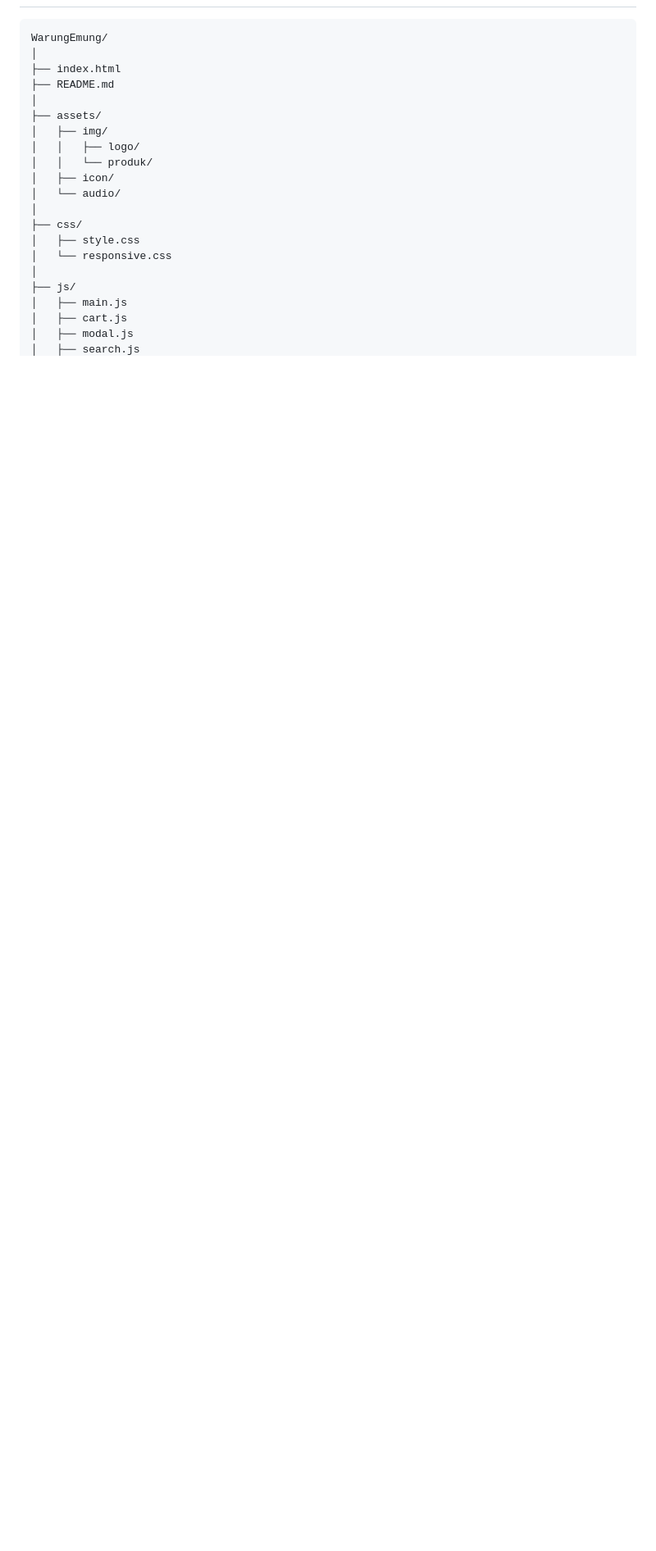
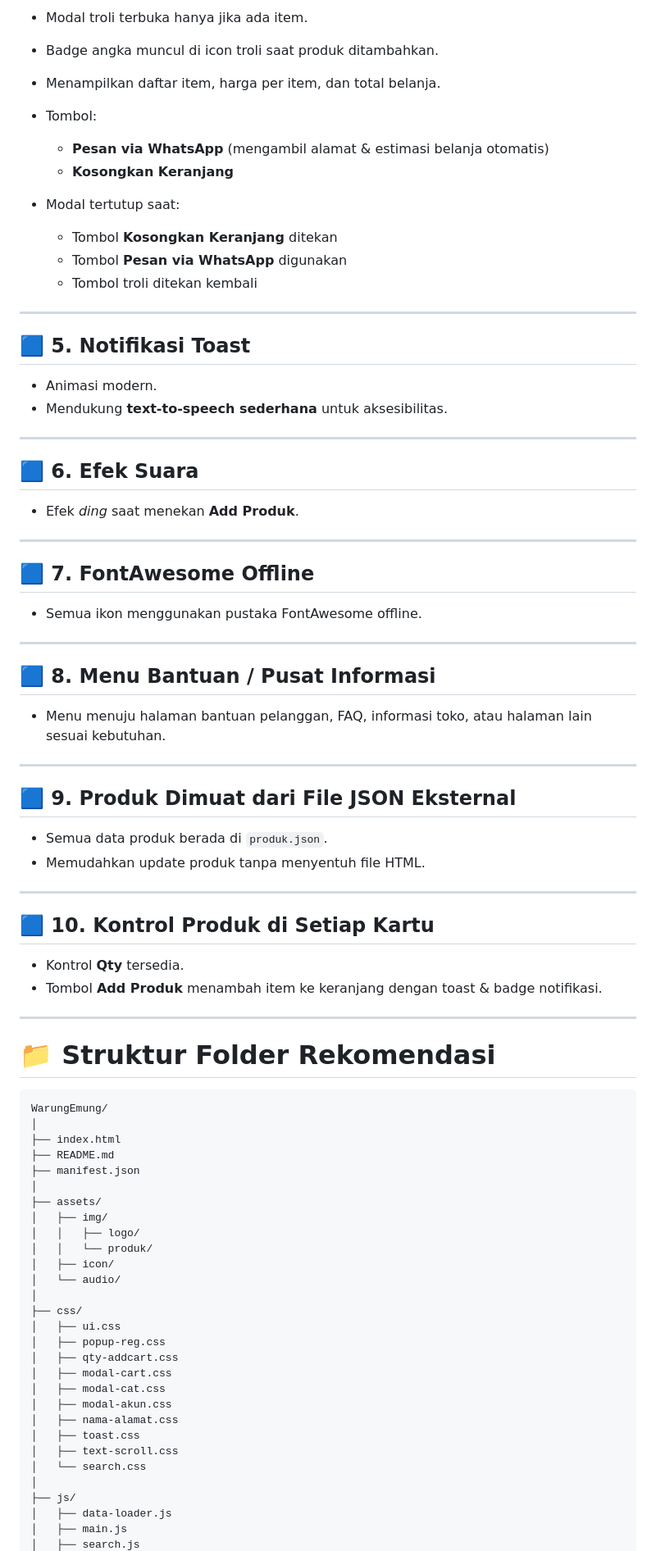
Before and after one commit to warungemung26/WarungEmung, a Markdown page: README.md, the part around one of its changes. Shown at 82% size. Drawn GitHub-style; blank space fills up the shorter version.

````diff
--- a/README.md
+++ b/README.md
@@ -77,9 +69,65 @@ e. **Troli (Cart)**
+* Modal troli terbuka hanya jika ada item.
+* Badge angka muncul di icon troli saat produk ditambahkan.
+* Menampilkan daftar item, harga per item, dan total belanja.
+* Tombol:
+
+  * **Pesan via WhatsApp** (mengambil alamat & estimasi belanja otomatis)
+  * **Kosongkan Keranjang**
+* Modal tertutup saat:
+
+  * Tombol **Kosongkan Keranjang** ditekan
+  * Tombol **Pesan via WhatsApp** digunakan
+  * Tombol troli ditekan kembali
+
+---
+
+## **🟦 5. Notifikasi Toast**
+
+* Animasi modern.
+* Mendukung **text-to-speech sederhana** untuk aksesibilitas.
+
+---
+
+## **🟦 6. Efek Suara**
+
+* Efek *ding* saat menekan **Add Produk**.
+
+---
+
+## **🟦 7. FontAwesome Offline**
+
+* Semua ikon menggunakan pustaka FontAwesome offline.
+
+---
+
+## **🟦 8. Menu Bantuan / Pusat Informasi**
+
+* Menu menuju halaman bantuan pelanggan, FAQ, informasi toko, atau halaman lain sesuai kebutuhan.
+
+---
+
+## **🟦 9. Produk Dimuat dari File JSON Eksternal**
+
+* Semua data produk berada di `produk.json`.
+* Memudahkan update produk tanpa menyentuh file HTML.
+
+---
+
+## **🟦 10. Kontrol Produk di Setiap Kartu**
+
+* Kontrol **Qty** tersedia.
+* Tombol **Add Produk** menambah item ke keranjang dengan toast & badge notifikasi.
+
+---
+
+# **📁 Struktur Folder Rekomendasi**
 
 ```
 WarungEmung/
 │
 ├── index.html
 ├── README.md
+├── manifest.json
 │
 ├── assets/
 │   ├── img/
@@ -89,11 +137,18 @@ WarungEmung/
 │   └── audio/
 │
 ├── css/
-│   ├── style.css
-│   └── responsive.css
+│   ├── ui.css
+│   ├── popup-reg.css
+│   ├── qty-addcart.css
+│   ├── modal-cart.css
+│   ├── modal-cat.css
+│   ├── modal-akun.css
+│   ├── nama-alamat.css
+│   ├── toast.css
+│   ├── text-scroll.css
+│   └── search.css
 │
 ├── js/
+│   ├── data-loader.js
 │   ├── main.js
-│   ├── cart.js
-│   ├── modal.js
 │   ├── search.js
````
Also changed, not shown: other parts of README.md (+126 -90 lines).
